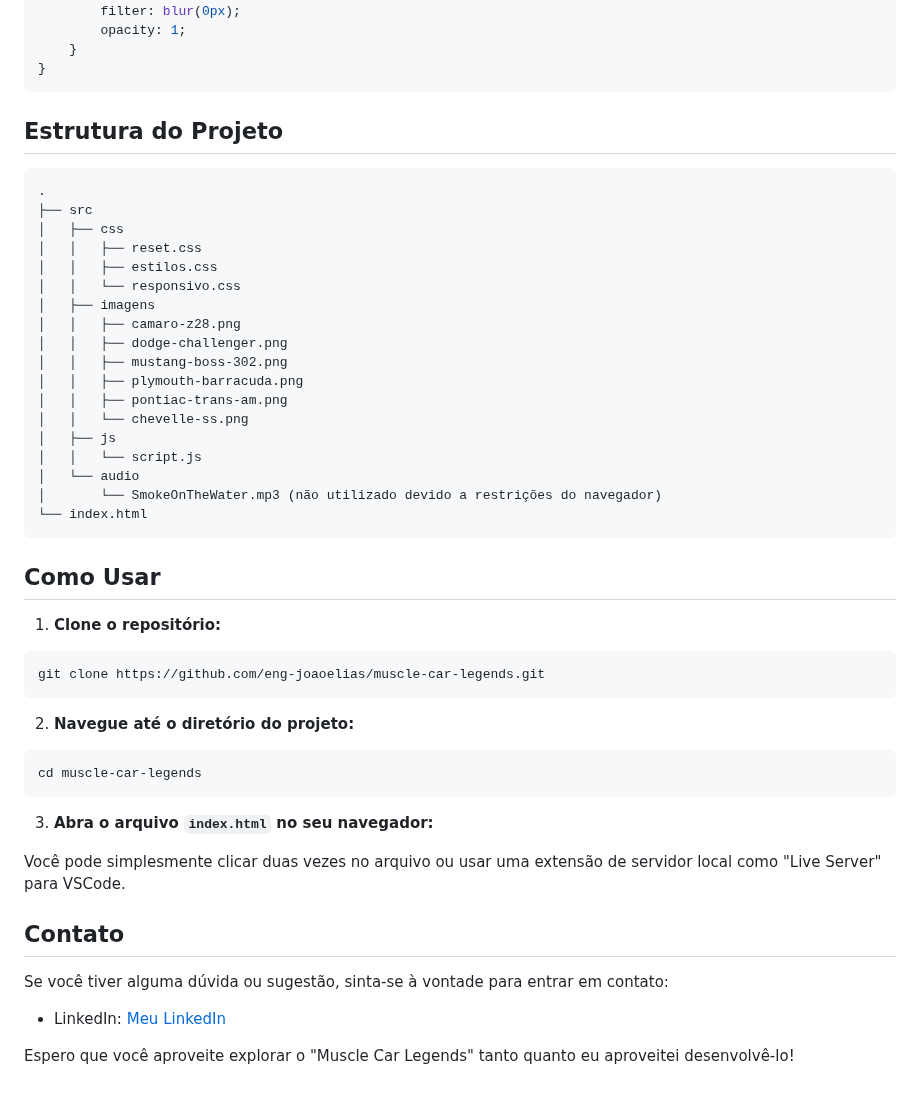
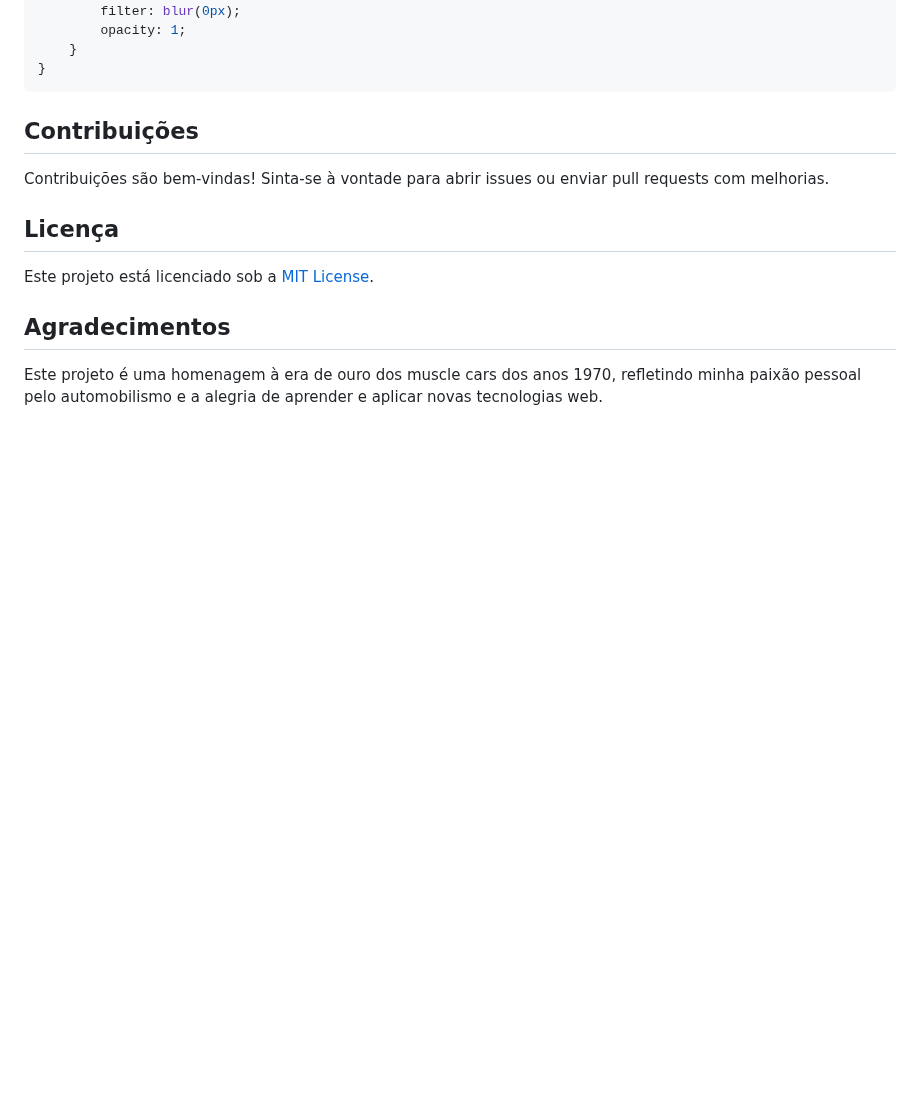
Before and after one commit to eng-joaoelias/muscle-car-legends, a Markdown page: README.md, the part around one of its changes. GitHub-like rendering; blank space fills up the shorter version.

````diff
--- a/README.md
+++ b/README.md
@@ -58,51 +94,14 @@ O título do cabeçalho possui uma animação que aplica um efeito de foco ao te
 }
 ```
 
-## Estrutura do Projeto
+## Contribuições
 
-```plaintext
-.
-├── src
-│   ├── css
-│   │   ├── reset.css
-│   │   ├── estilos.css
-│   │   └── responsivo.css
-│   ├── imagens
-│   │   ├── camaro-z28.png
-│   │   ├── dodge-challenger.png
-│   │   ├── mustang-boss-302.png
-│   │   ├── plymouth-barracuda.png
-│   │   ├── pontiac-trans-am.png
-│   │   └── chevelle-ss.png
-│   ├── js
-│   │   └── script.js
-│   └── audio
-│       └── SmokeOnTheWater.mp3 (não utilizado devido a restrições do navegador)
-└── index.html
-```
+Contribuições são bem-vindas! Sinta-se à vontade para abrir issues ou enviar pull requests com melhorias.
 
-## Como Usar
+## Licença
 
-1. **Clone o repositório:**
+Este projeto está licenciado sob a [MIT License](LICENSE).
 
-```bash
-git clone https://github.com/eng-joaoelias/muscle-car-legends.git
-```
+## Agradecimentos
 
-2. **Navegue até o diretório do projeto:**
-
-```bash
-cd muscle-car-legends
-```
-
-3. **Abra o arquivo `index.html` no seu navegador:**
-
-Você pode simplesmente clicar duas vezes no arquivo ou usar uma extensão de servidor local como "Live Server" para VSCode.
-
-## Contato
-
-Se você tiver alguma dúvida ou sugestão, sinta-se à vontade para entrar em contato:
-
-- LinkedIn: [Meu LinkedIn](https://www.linkedin.com/in/jo%C3%A3o-elias-ferraz-santana-9a47a218a/)
-
-Espero que você aproveite explorar o "Muscle Car Legends" tanto quanto eu aproveitei desenvolvê-lo!
+Este projeto é uma homenagem à era de ouro dos muscle cars dos anos 1970, refletindo minha paixão pessoal pelo automobilismo e a alegria de aprender e aplicar novas tecnologias web.
````
Also changed, not shown: other parts of README.md (+52 -16 lines).
